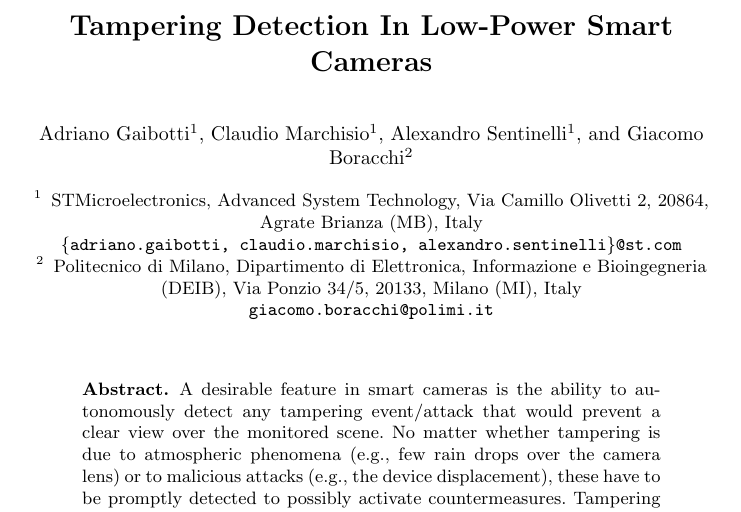
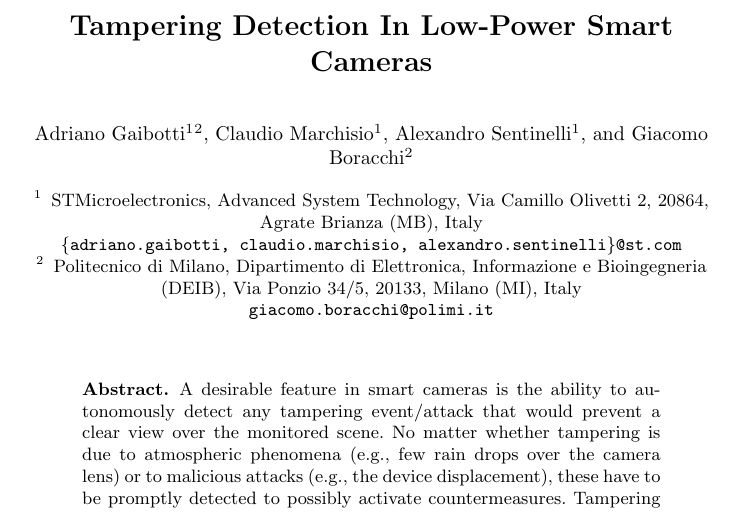
Before and after one commit to tulipanaccio/tampering-paper, a LaTeX paper (paper.tex): part of page 1 of 10, cut so that both start at the same text. Compiled offline with pdfLaTeX.

Commit message:
Messa l'affiliazione al Politecnico

```diff
--- a/paper.tex
+++ b/paper.tex
@@ -27,7 +27,7 @@
 \begin{document}
 \title{Tampering Detection In Low-Power Smart Cameras}
 
-\author{Adriano Gaibotti\inst{1} \and Claudio Marchisio\inst{1} \and Alexandro Sentinelli\inst{1} \and Giacomo Boracchi\inst{2}}
+\author{Adriano Gaibotti\inst{1}\inst{2} \and Claudio Marchisio\inst{1} \and Alexandro Sentinelli\inst{1} \and Giacomo Boracchi\inst{2}}
 
 \institute{
 	STMicroelectronics, Advanced System Technology, Via Camillo Olivetti 2, 20864, Agrate Brianza (MB), Italy\\
```
